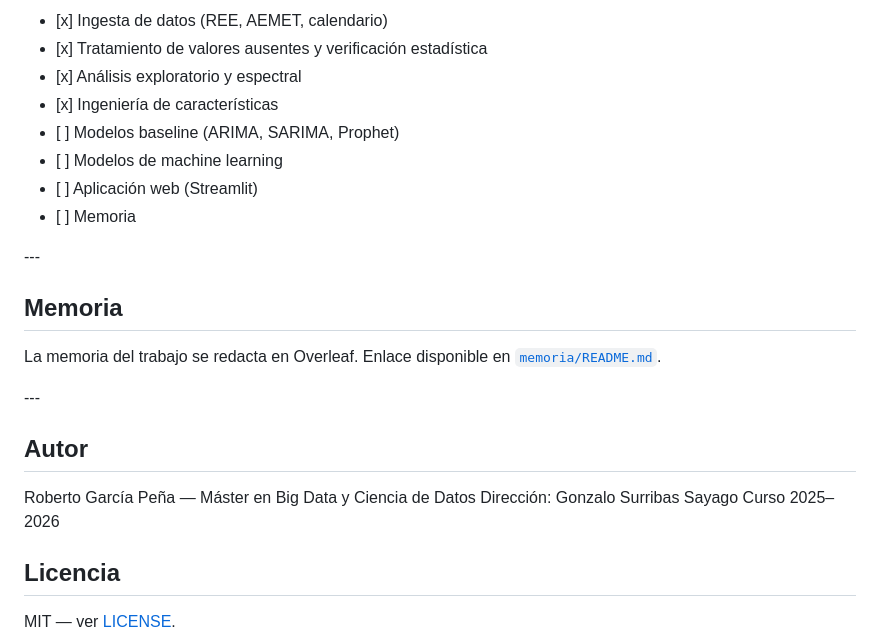
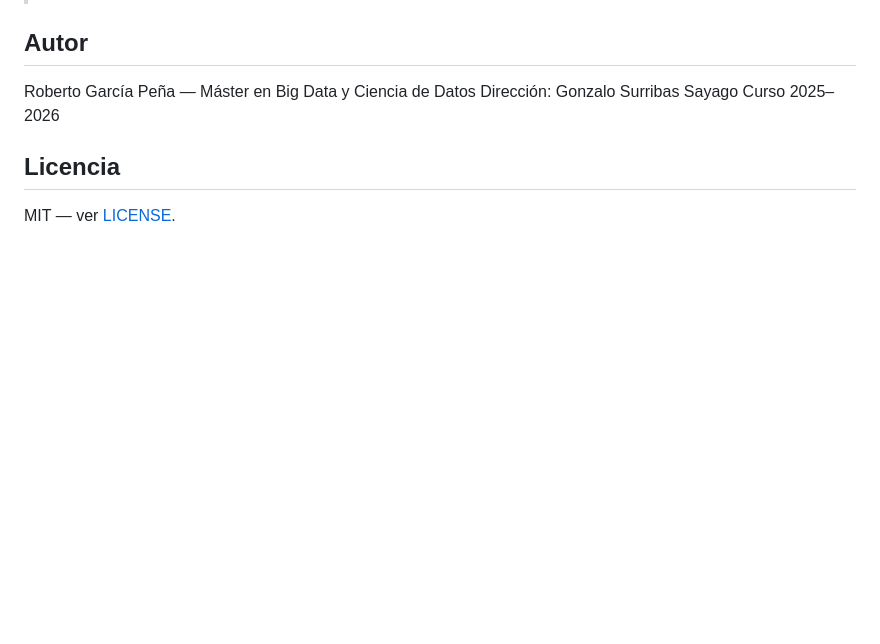
Before and after one commit to Rober-GP/tfm-prediccion-demanda-energetica, a Markdown page: README.md, the part around one of its changes. Rendered like a GitHub page; blank space fills up the shorter version.

```diff
--- a/README.md
+++ b/README.md
@@ -171,21 +107,3 @@ validación cruzada aleatoria.
-* \[x] Ingesta de datos (REE, AEMET, calendario)
-* \[x] Tratamiento de valores ausentes y verificación estadística
-* \[x] Análisis exploratorio y espectral
-* \[x] Ingeniería de características
-* \[ ] Modelos baseline (ARIMA, SARIMA, Prophet)
-* \[ ] Modelos de machine learning
-* \[ ] Aplicación web (Streamlit)
-* \[ ] Memoria
-
-\---
-
-## Memoria
-
-La memoria del trabajo se redacta en Overleaf. Enlace disponible en
-[`memoria/README.md`](memoria/README.md).
-
-\---
-
 ## Autor
 
 Roberto García Peña — Máster en Big Data y Ciencia de Datos
```
Also changed, not shown: other parts of README.md (+0 -64 lines).
